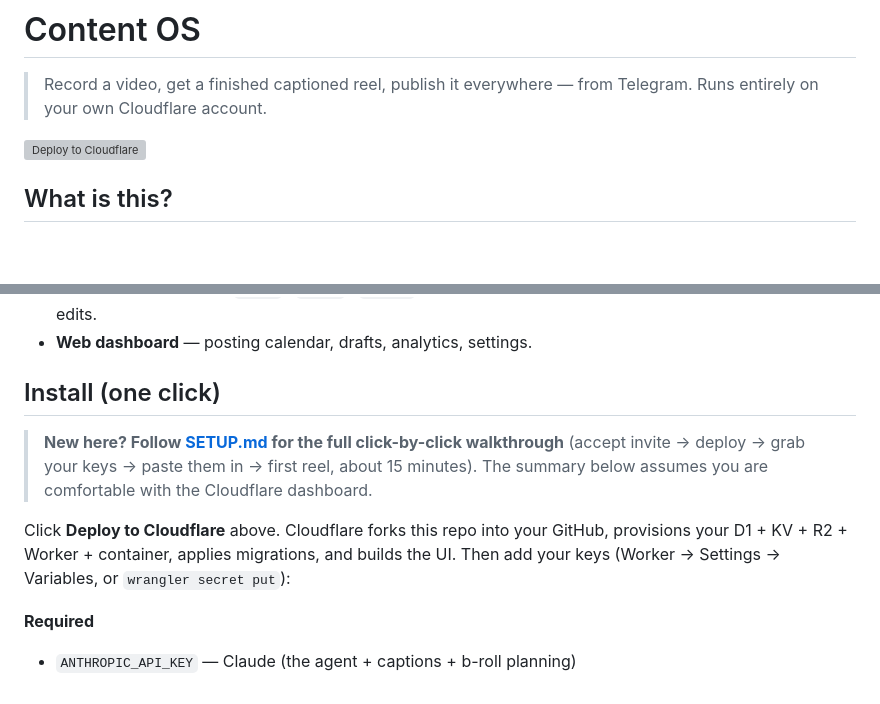
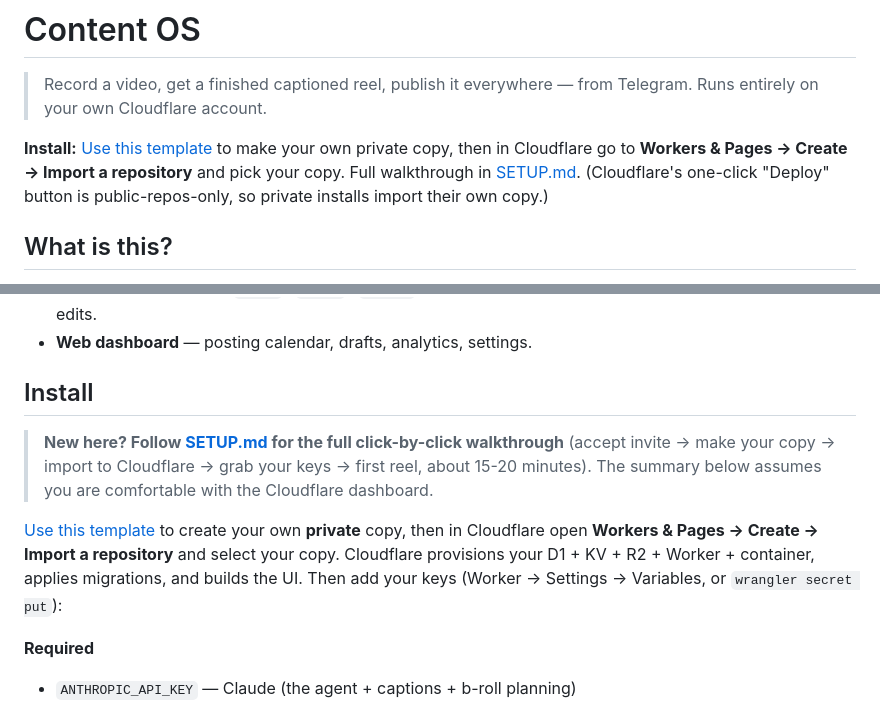
Before and after one commit to systemstoscale/content-os, a Markdown page: README.md, 2 parts joined by grey strips. Rendered like a GitHub page; blank space fills up the shorter version; grey boxes are pictures that could not be loaded.

```diff
--- a/README.md
+++ b/README.md
@@ -2,7 +2,7 @@
 
 > Record a video, get a finished captioned reel, publish it everywhere — from Telegram. Runs entirely on your own Cloudflare account.
 
-[![Deploy to Cloudflare](https://deploy.workers.cloudflare.com/button)](https://deploy.workers.cloudflare.com/?url=https://github.com/systemstoscale/content-os)
+**Install:** [Use this template](https://github.com/systemstoscale/content-os/generate) to make your own private copy, then in Cloudflare go to **Workers & Pages → Create → Import a repository** and pick your copy. Full walkthrough in [SETUP.md](SETUP.md). (Cloudflare's one-click "Deploy" button is public-repos-only, so private installs import their own copy.)
 
 ## What is this?
 
@@ -42,11 +42,11 @@ Every change writes `CONFIG.BRAND_PROFILE` and previews live in chat. Defaults r
 - **Asset library** — drop a `logo:` / `meme:` / `sound:` attachment → indexed in R2 for the agent to pull into edits.
 - **Web dashboard** — posting calendar, drafts, analytics, settings.
 
-## Install (one click)
+## Install
 
-> **New here? Follow [SETUP.md](SETUP.md) for the full click-by-click walkthrough** (accept invite → deploy → grab your keys → paste them in → first reel, about 15 minutes). The summary below assumes you are comfortable with the Cloudflare dashboard.
+> **New here? Follow [SETUP.md](SETUP.md) for the full click-by-click walkthrough** (accept invite → make your copy → import to Cloudflare → grab your keys → first reel, about 15-20 minutes). The summary below assumes you are comfortable with the Cloudflare dashboard.
 
-Click **Deploy to Cloudflare** above. Cloudflare forks this repo into your GitHub, provisions your D1 + KV + R2 + Worker + container, applies migrations, and builds the UI. Then add your keys (Worker → Settings → Variables, or `wrangler secret put`):
+[Use this template](https://github.com/systemstoscale/content-os/generate) to create your own **private** copy, then in Cloudflare open **Workers & Pages → Create → Import a repository** and select your copy. Cloudflare provisions your D1 + KV + R2 + Worker + container, applies migrations, and builds the UI. Then add your keys (Worker → Settings → Variables, or `wrangler secret put`):
 
 **Required**
 - `ANTHROPIC_API_KEY` — Claude (the agent + captions + b-roll planning)
```
Also changed, not shown: SETUP.md (+24 -19 lines).
